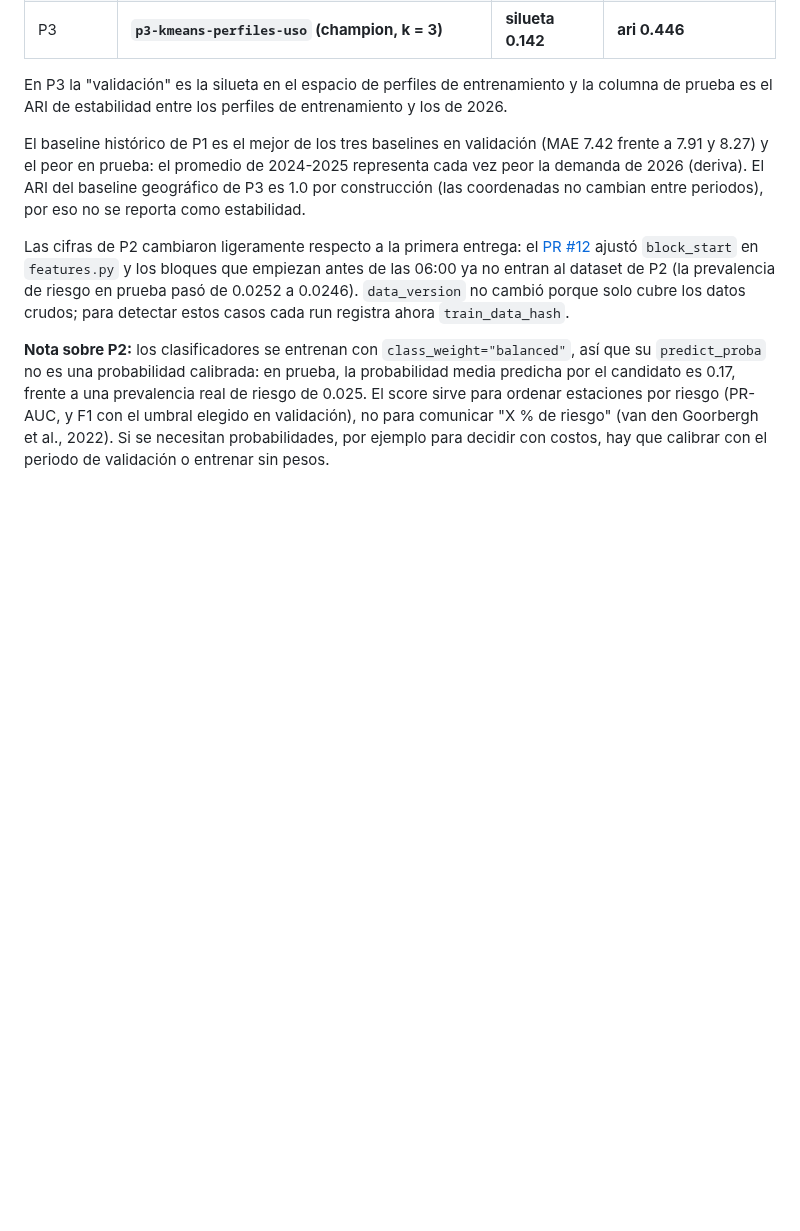
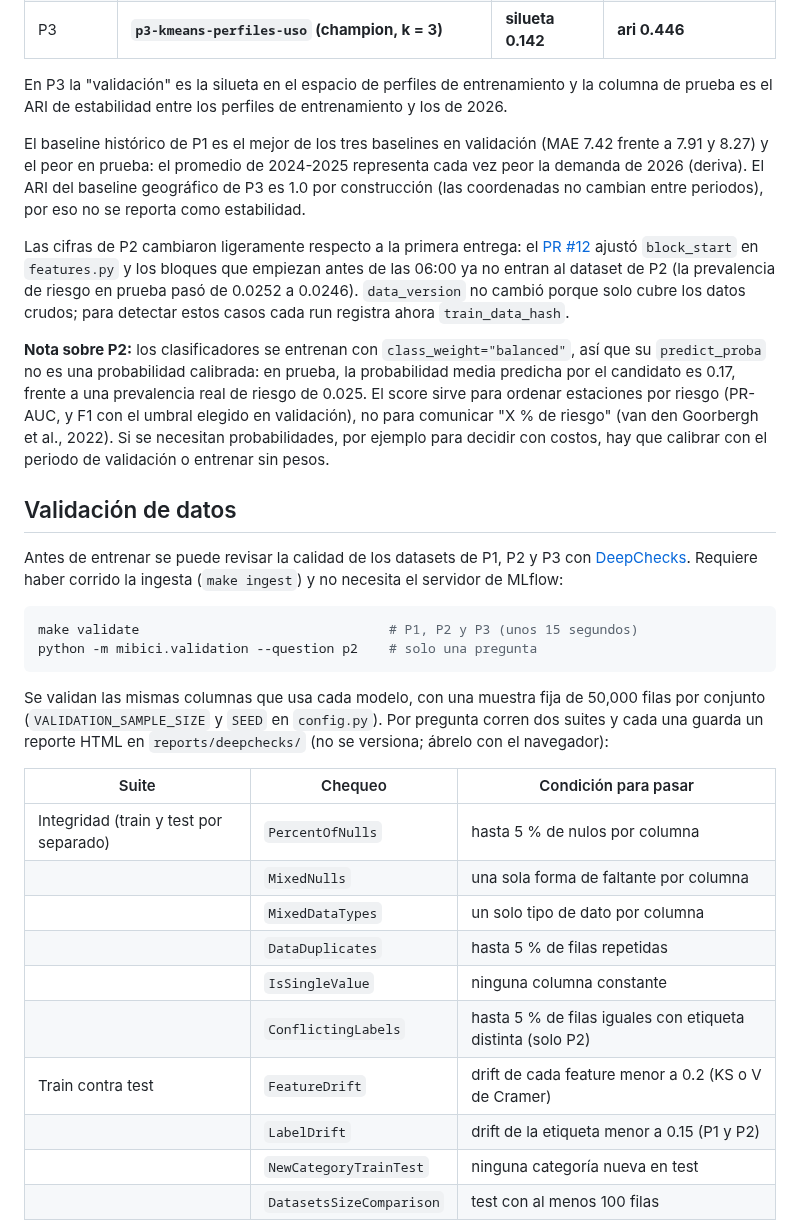
Before and after one commit to diegofalconcostilla/TC5061-Proyecto-Equipo34, a Markdown page: README.md, the part around one of its changes. Rendered like a GitHub page; blank space fills up the shorter version.

````diff
--- a/README.md
+++ b/README.md
@@ -199,3 +205,27 @@ Las cifras de P2 cambiaron ligeramente respecto a la primera entrega: el [PR #12
 
 **Nota sobre P2:** los clasificadores se entrenan con `class_weight="balanced"`, así que su `predict_proba` no es una probabilidad calibrada: en prueba, la probabilidad media predicha por el candidato es 0.17, frente a una prevalencia real de riesgo de 0.025. El score sirve para ordenar estaciones por riesgo (PR-AUC, y F1 con el umbral elegido en validación), no para comunicar "X % de riesgo" (van den Goorbergh et al., 2022). Si se necesitan probabilidades, por ejemplo para decidir con costos, hay que calibrar con el periodo de validación o entrenar sin pesos.
 
+## Validación de datos
+
+Antes de entrenar se puede revisar la calidad de los datasets de P1, P2 y P3 con [DeepChecks](https://docs.deepchecks.com/stable/tabular/index.html). Requiere haber corrido la ingesta (`make ingest`) y no necesita el servidor de MLflow:
+
+```bash
+make validate                                # P1, P2 y P3 (unos 15 segundos)
+python -m mibici.validation --question p2    # solo una pregunta
+```
+
+Se validan las mismas columnas que usa cada modelo, con una muestra fija de 50,000 filas por conjunto (`VALIDATION_SAMPLE_SIZE` y `SEED` en `config.py`). Por pregunta corren dos suites y cada una guarda un reporte HTML en `reports/deepchecks/` (no se versiona; ábrelo con el navegador):
+
+| Suite | Chequeo | Condición para pasar |
+|---|---|---|
+| Integridad (train y test por separado) | `PercentOfNulls` | hasta 5 % de nulos por columna |
+| | `MixedNulls` | una sola forma de faltante por columna |
+| | `MixedDataTypes` | un solo tipo de dato por columna |
+| | `DataDuplicates` | hasta 5 % de filas repetidas |
+| | `IsSingleValue` | ninguna columna constante |
+| | `ConflictingLabels` | hasta 5 % de filas iguales con etiqueta distinta (solo P2) |
+| Train contra test | `FeatureDrift` | drift de cada feature menor a 0.2 (KS o V de Cramer) |
+| | `LabelDrift` | drift de la etiqueta menor a 0.15 (P1 y P2) |
+| | `NewCategoryTrainTest` | ninguna categoría nueva en test |
+| | `DatasetsSizeComparison` | test con al menos 100 filas |
+
````
Also changed, not shown: other parts of README.md (+23 -3 lines), reports/entrega3_pruebas_seguridad.md (added, +138 -0 lines), reports/validacion_datos.md (added, +49 -0 lines), reports/figures/deepchecks/p1_integridad.png (added), reports/figures/deepchecks/p1_train_contra_test.png (added), reports/figures/deepchecks/p3_integridad.png (added), reports/figures/deepchecks/p3_train_contra_test.png (added).
